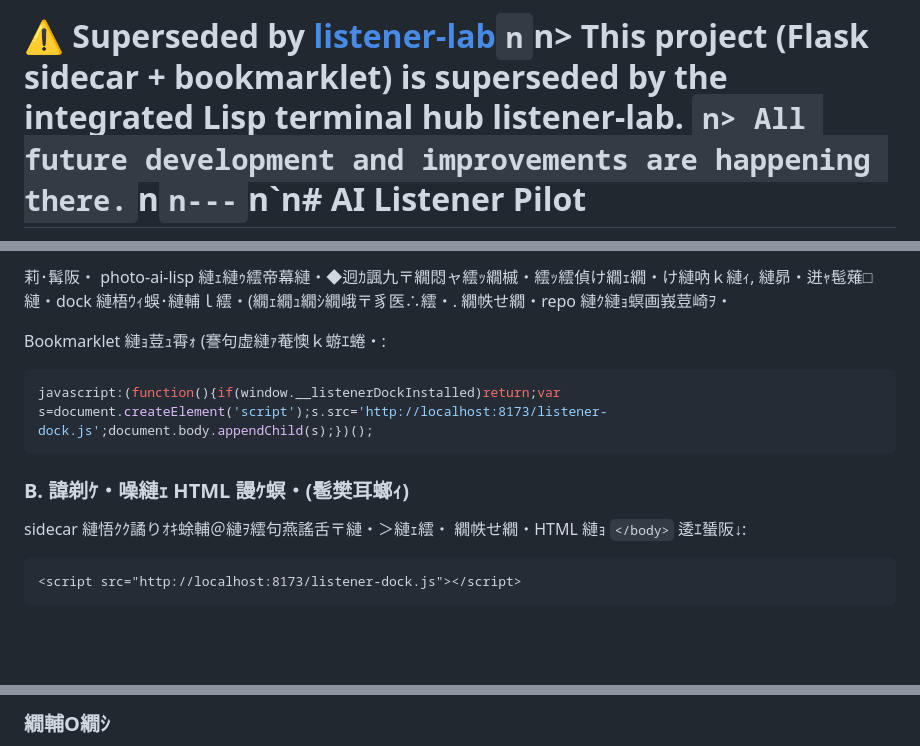
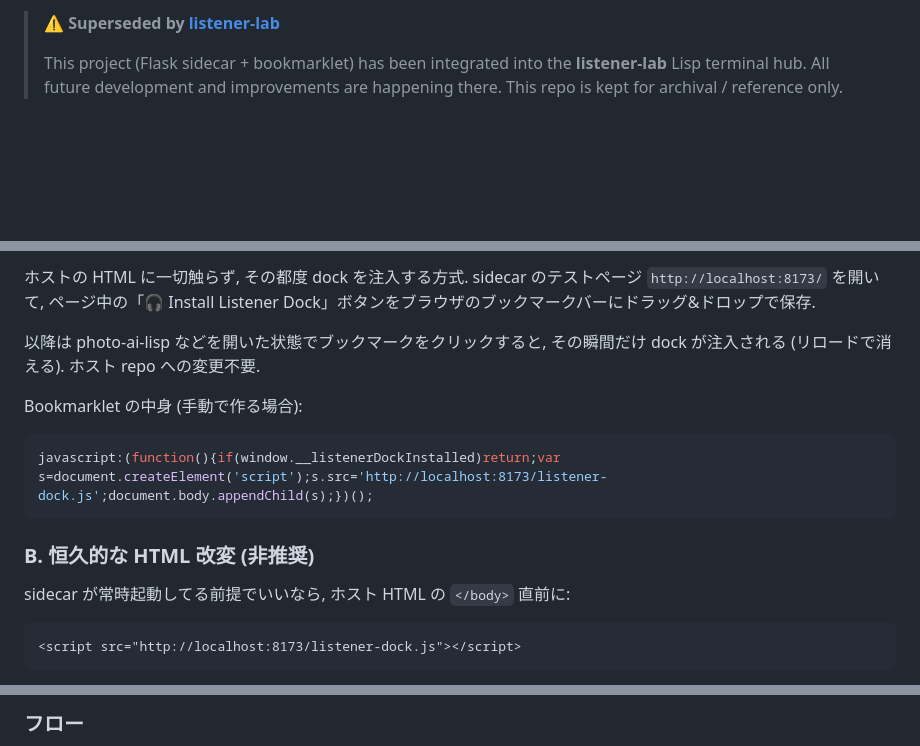
Before and after one commit to YuujiKamura/ai-listener-pilot, a Markdown page: README.md, 3 parts joined by grey strips. GitHub-like rendering; blank space fills up the shorter version.

````diff
--- a/README.md
+++ b/README.md
@@ -1,2 +1,6 @@
-# ⚠ Superseded by [listener-lab](https://github.com/YuujiKamura/listener-lab)`n`n> This project (Flask sidecar + bookmarklet) is superseded by the integrated Lisp terminal hub **listener-lab**. `n> All future development and improvements are happening there.`n`n---`n`n# AI Listener Pilot
+> ⚠ **Superseded by [listener-lab](https://github.com/YuujiKamura/listener-lab)**
+>
+> This project (Flask sidecar + bookmarklet) has been integrated into the
+> **listener-lab** Lisp terminal hub. All future development and improvements
+> are happening there. This repo is kept for archival / reference only.
 
@@ -39,14 +48,16 @@ pip install -r requirements.txt
 
-莉･髯阪・ photo-ai-lisp 縺ｪ縺ｩ繧帝幕縺・◆迥ｶ諷九〒繝悶ャ繧ｯ繝槭・繧ｯ繧偵け繝ｪ繝・け縺吶ｋ縺ｨ, 縺昴・迸ｬ髢薙□縺・dock 縺梧ｳｨ蜈･縺輔ｌ繧・(繝ｪ繝ｭ繝ｼ繝峨〒豸医∴繧・. 繝帙せ繝・repo 縺ｸ縺ｮ螟画峩荳崎ｦ・
+ホストの HTML に一切触らず, その都度 dock を注入する方式. sidecar のテストページ `http://localhost:8173/` を開いて, ページ中の「🎧 Install Listener Dock」ボタンをブラウザのブックマークバーにドラッグ&ドロップで保存.
 
-Bookmarklet 縺ｮ荳ｭ霄ｫ (謇句虚縺ｧ菴懊ｋ蝣ｴ蜷・:
+以降は photo-ai-lisp などを開いた状態でブックマークをクリックすると, その瞬間だけ dock が注入される (リロードで消える). ホスト repo への変更不要.
+
+Bookmarklet の中身 (手動で作る場合):
 ```js
 javascript:(function(){if(window.__listenerDockInstalled)return;var s=document.createElement('script');s.src='http://localhost:8173/listener-dock.js';document.body.appendChild(s);})();
 ```
 
-### B. 諱剃ｹ・噪縺ｪ HTML 謾ｹ螟・(髱樊耳螂ｨ)
+### B. 恒久的な HTML 改変 (非推奨)
 
-sidecar 縺悟ｸｸ譎りｵｷ蜍輔＠縺ｦ繧句燕謠舌〒縺・＞縺ｪ繧・ 繝帙せ繝・HTML 縺ｮ `</body>` 逶ｴ蜑阪↓:
+sidecar が常時起動してる前提でいいなら, ホスト HTML の `</body>` 直前に:
 
 ```html
 <script src="http://localhost:8173/listener-dock.js"></script>
@@ -56,3 +67,3 @@ sidecar 縺悟ｸｸ譎りｵｷ蜍輔＠縺ｦ繧句燕謠舌〒縺・＞縺ｪ
 
-### 繝輔Ο繝ｼ
+### フロー
 
````
Also changed, not shown: other parts of README.md (+92 -53 lines).
